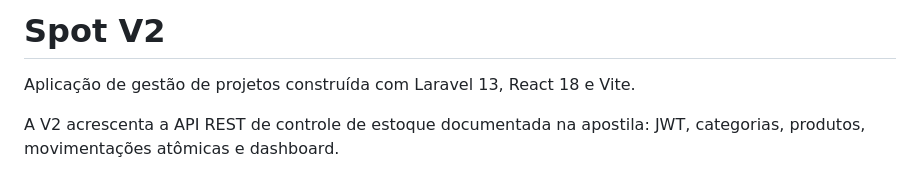
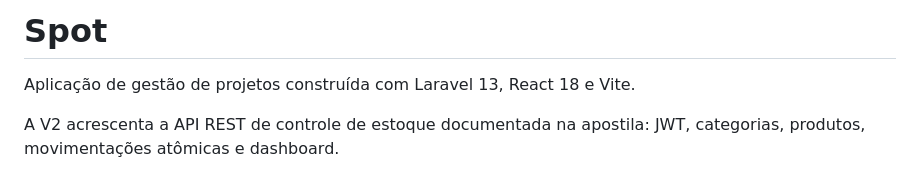
Before and after one commit to iamnotlittleprince/SPOT, a Markdown page: README.md, the part around the change. Rendered like a GitHub page.

```diff
--- a/README.md
+++ b/README.md
@@ -1,4 +1,4 @@
-# Spot V2
+# Spot
 
 Aplicação de gestão de projetos construída com Laravel 13, React 18 e Vite.
 
```
